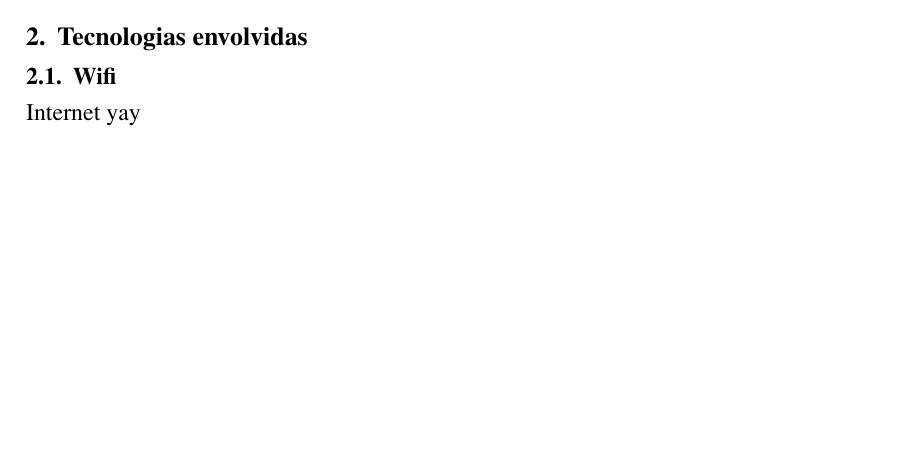
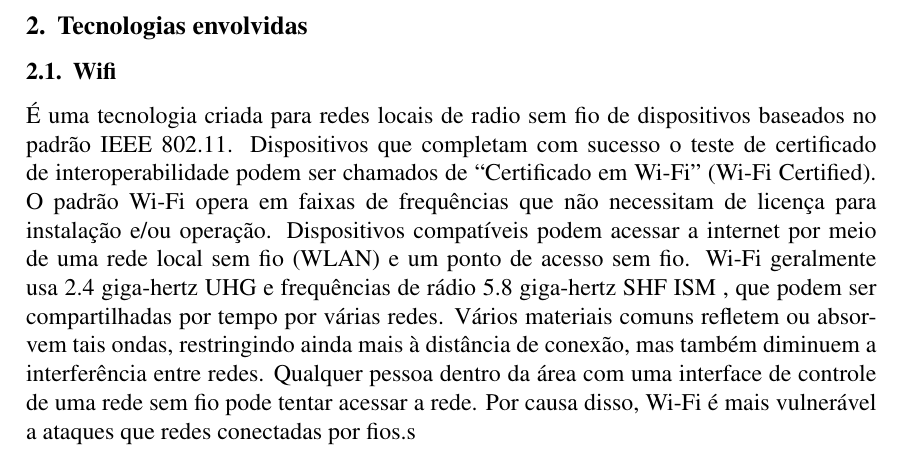
Before and after one commit to lipegemmal/Krack_Attack_Report, a LaTeX paper (sbc-template.tex): part of the page before the commit and part of page 1 of 2 after it, cut so that both start at the same text, the shorter picture padded with empty space. Compiled offline with pdfLaTeX.

Commit message:
Parte do WIFI

```diff
--- a/sbc-template.tex
+++ b/sbc-template.tex
@@ -43,7 +43,7 @@ Alameda Palmeiras, Quadra D,Câmpus Samambaia -- \\ 74690-900 -- Goiânia -- GO
 % -
 \section{Tecnologias envolvidas}
 \subsection{Wifi}
-Internet yay
+É uma tecnologia criada para redes locais de radio sem fio de dispositivos baseados no padrão IEEE 802.11. Dispositivos que completam com sucesso o teste de certificado de interoperabilidade podem ser chamados de “Certificado em Wi-Fi” (Wi-Fi Certified). O padrão Wi-Fi opera em faixas de frequências que não necessitam de licença para instalação e/ou operação. Dispositivos compatíveis podem acessar a internet por meio de uma rede local sem fio (WLAN) e um ponto de acesso sem fio. Wi-Fi geralmente usa 2.4 giga-hertz UHG e frequências de rádio 5.8 giga-hertz SHF ISM , que podem ser compartilhadas por tempo por várias redes. Vários materiais comuns refletem ou absorvem tais ondas, restringindo ainda mais à distância de conexão, mas também diminuem a interferência entre redes. Qualquer pessoa dentro da área com uma interface de controle de uma rede sem fio pode tentar acessar a rede. Por causa disso, Wi-Fi é mais vulnerável a ataques que redes conectadas por fios.s
 \subsection{WPA2}
 	Substituiu o WPA a partir do IEE 802.11i que faz algumas mudanças no protocolo Wifi, nele o algoritmo de encriptação passa a ser o AES(\textit{Advanced Encryption Standard})
 \subsubsection{4-Way Handshake}
```
